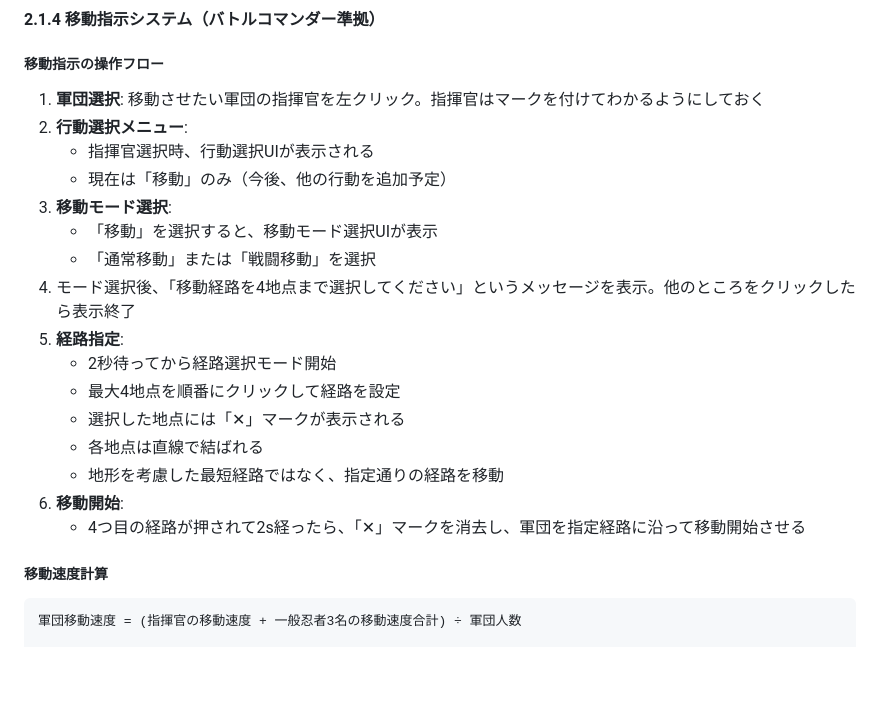
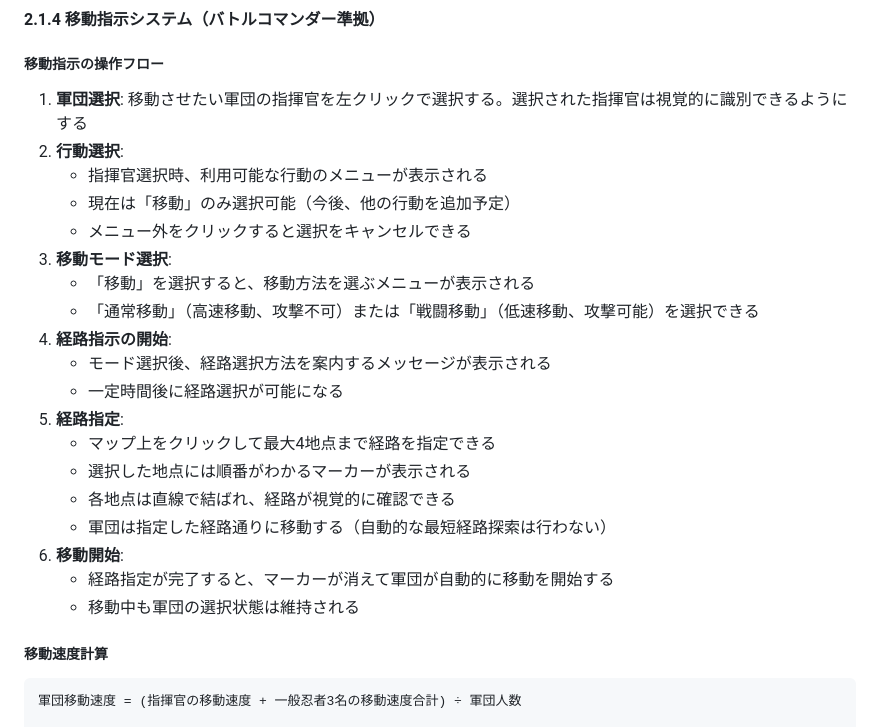
Before and after one commit to yheihei/cn-commander, a Markdown page: docs/prd/requirements.md, the part around the change. Rendered like a GitHub page; blank space fills up the shorter version.

Commit message:
refactor: 要求定義書から実装詳細を削除しユーザー視点の要求に修正
移動指示システムの記述を以下のように改善:
- ピクセル数、色コード、depth値などの技術的詳細を削除
- 具体的な秒数を「一定時間後」などの表現に変更
- ユーザーが期待する操作体験に焦点を当てた記述に修正
- UIの詳細仕様セクションを削除（設計書に移動）

🤖 Generated with [Claude Code](https://claude.ai/code)

Co-Authored-By: Claude <noreply@anthropic.com>

````diff
--- a/docs/prd/requirements.md
+++ b/docs/prd/requirements.md
@@ -76,22 +76,25 @@
 #### 2.1.4 移動指示システム（バトルコマンダー準拠）
 
 ##### 移動指示の操作フロー
-1. **軍団選択**: 移動させたい軍団の指揮官を左クリック。指揮官はマークを付けてわかるようにしておく
-2. **行動選択メニュー**:
-   - 指揮官選択時、行動選択UIが表示される
-   - 現在は「移動」のみ（今後、他の行動を追加予定）
+1. **軍団選択**: 移動させたい軍団の指揮官を左クリックで選択する。選択された指揮官は視覚的に識別できるようにする
+2. **行動選択**:
+   - 指揮官選択時、利用可能な行動のメニューが表示される
+   - 現在は「移動」のみ選択可能（今後、他の行動を追加予定）
+   - メニュー外をクリックすると選択をキャンセルできる
 3. **移動モード選択**:
-   - 「移動」を選択すると、移動モード選択UIが表示
-   - 「通常移動」または「戦闘移動」を選択
-4. モード選択後、「移動経路を4地点まで選択してください」というメッセージを表示。他のところをクリックしたら表示終了
+   - 「移動」を選択すると、移動方法を選ぶメニューが表示される
+   - 「通常移動」（高速移動、攻撃不可）または「戦闘移動」（低速移動、攻撃可能）を選択できる
+4. **経路指示の開始**:
+   - モード選択後、経路選択方法を案内するメッセージが表示される
+   - 一定時間後に経路選択が可能になる
 5. **経路指定**:
-   - 2秒待ってから経路選択モード開始
-   - 最大4地点を順番にクリックして経路を設定
-   - 選択した地点には「✕」マークが表示される
-   - 各地点は直線で結ばれる
-   - 地形を考慮した最短経路ではなく、指定通りの経路を移動
+   - マップ上をクリックして最大4地点まで経路を指定できる
+   - 選択した地点には順番がわかるマーカーが表示される
+   - 各地点は直線で結ばれ、経路が視覚的に確認できる
+   - 軍団は指定した経路通りに移動する（自動的な最短経路探索は行わない）
 6. **移動開始**:
-   - 4つ目の経路が押されて2s経ったら、「✕」マークを消去し、軍団を指定経路に沿って移動開始させる
+   - 経路指定が完了すると、マーカーが消えて軍団が自動的に移動を開始する
+   - 移動中も軍団の選択状態は維持される
 
 ##### 移動速度計算
 ```
````
